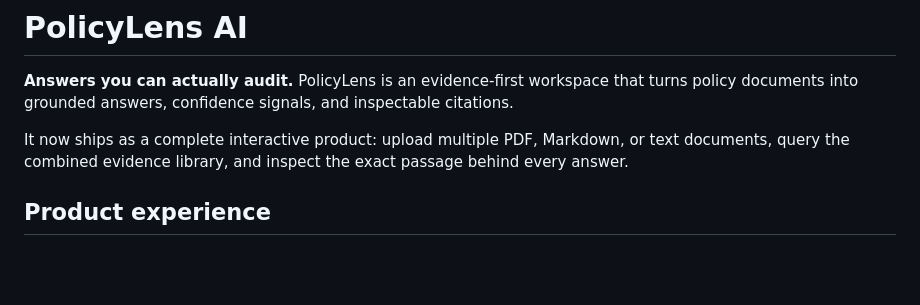
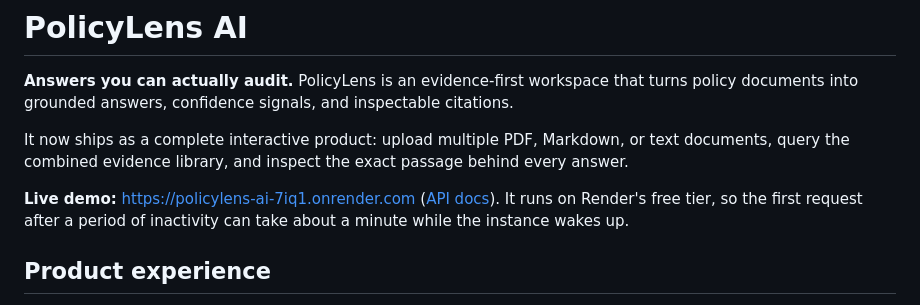
Before and after one commit to hajarmrifag/policylens-ai, a Markdown page: README.md, the part around the change. Drawn GitHub-style; blank space fills up the shorter version.

Commit message:
Add live demo link to README

```diff
--- a/README.md
+++ b/README.md
@@ -3,6 +3,8 @@
 **Answers you can actually audit.** PolicyLens is an evidence-first workspace that turns policy documents into grounded answers, confidence signals, and inspectable citations.
 
 It now ships as a complete interactive product: upload multiple PDF, Markdown, or text documents, query the combined evidence library, and inspect the exact passage behind every answer.
+
+**Live demo:** https://policylens-ai-7iq1.onrender.com ([API docs](https://policylens-ai-7iq1.onrender.com/docs)). It runs on Render's free tier, so the first request after a period of inactivity can take about a minute while the instance wakes up.
 
 ## Product experience
 
```
